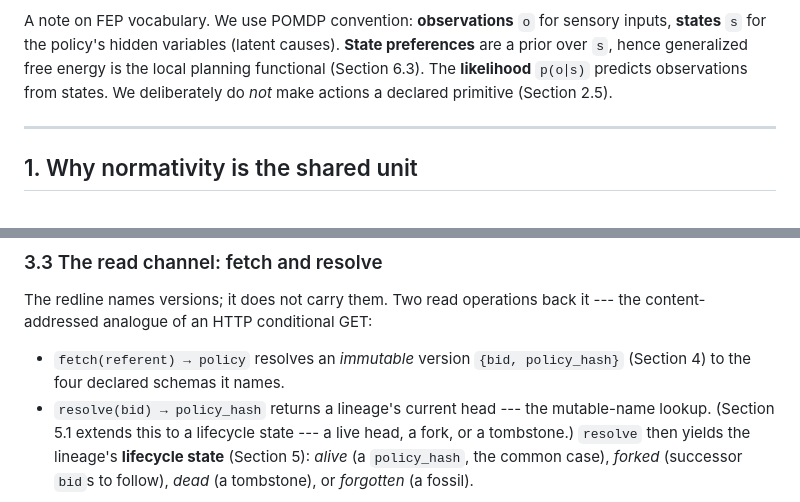
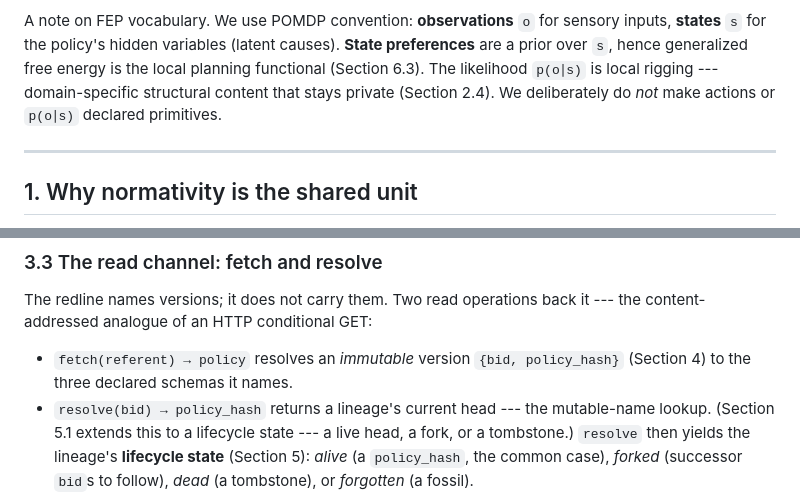
Before and after one commit to buildonomy/noet-core, a Markdown page: docs/cybernetic_embodiment/part_4_normative_primitives.md, 2 parts joined by grey strips. Rendered like a GitHub page.

```diff
--- a/docs/cybernetic_embodiment/part_4_normative_primitives.md
+++ b/docs/cybernetic_embodiment/part_4_normative_primitives.md
@@ -48,8 +48,9 @@ A corollary to the commitment to the will staying home is that death is a sovere
 A note on FEP vocabulary. We use POMDP convention: **observations** `o` for
 sensory inputs, **states** `s` for the policy's hidden variables (latent causes).
 **State preferences** are a prior over `s`, hence generalized free energy is the
-local planning functional (Section 6.3). The **likelihood** `p(o∣s)` predicts observations
-from states. We deliberately do *not* make actions a declared primitive (Section 2.5).
+local planning functional (Section 6.3). The likelihood `p(o∣s)` is local rigging
+--- domain-specific structural content that stays private (Section 2.4). We
+deliberately do *not* make actions or `p(o∣s)` declared primitives.
 
 ---
 
@@ -234,7 +296,7 @@ The redline names versions; it does not carry them. Two read operations back it
 the content-addressed analogue of an HTTP conditional GET:
 
 - `fetch(referent) → policy` resolves an *immutable* version `{bid, policy_hash}`
-  (Section 4) to the four declared schemas it names.
+  (Section 4) to the three declared schemas it names.
 - `resolve(bid) → policy_hash` returns a lineage's current head --- the mutable-name
   lookup. (Section 5.1 extends this to a lifecycle state --- a live head, a
   fork, or a tombstone.) `resolve` then yields the lineage's **lifecycle state** (Section 5): *alive* (a
```
Also changed, not shown: other parts of docs/cybernetic_embodiment/part_4_normative_primitives.md (+95 -33 lines), docs/cybernetic_embodiment/part_3_governance_ontology.md (+19 -0 lines).
